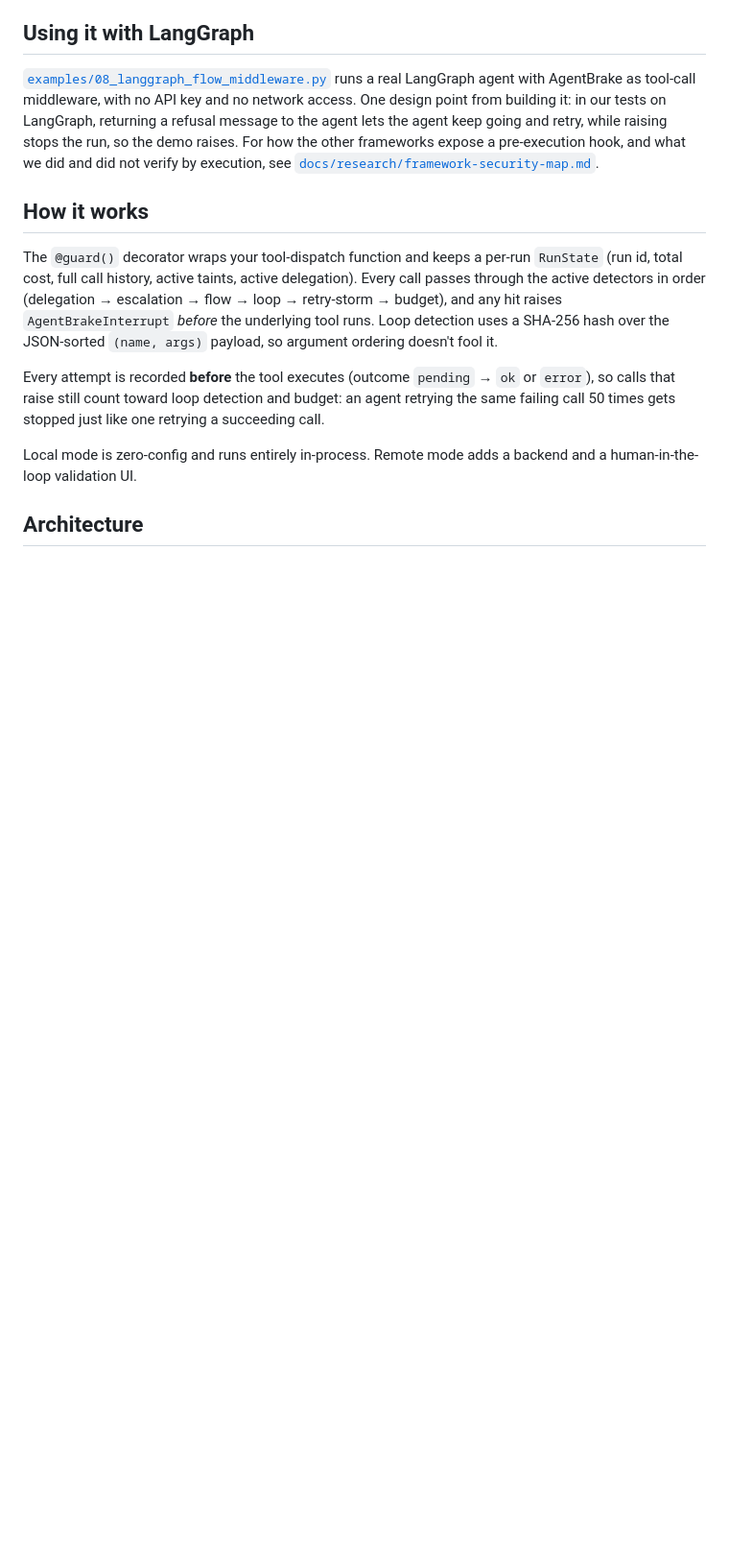
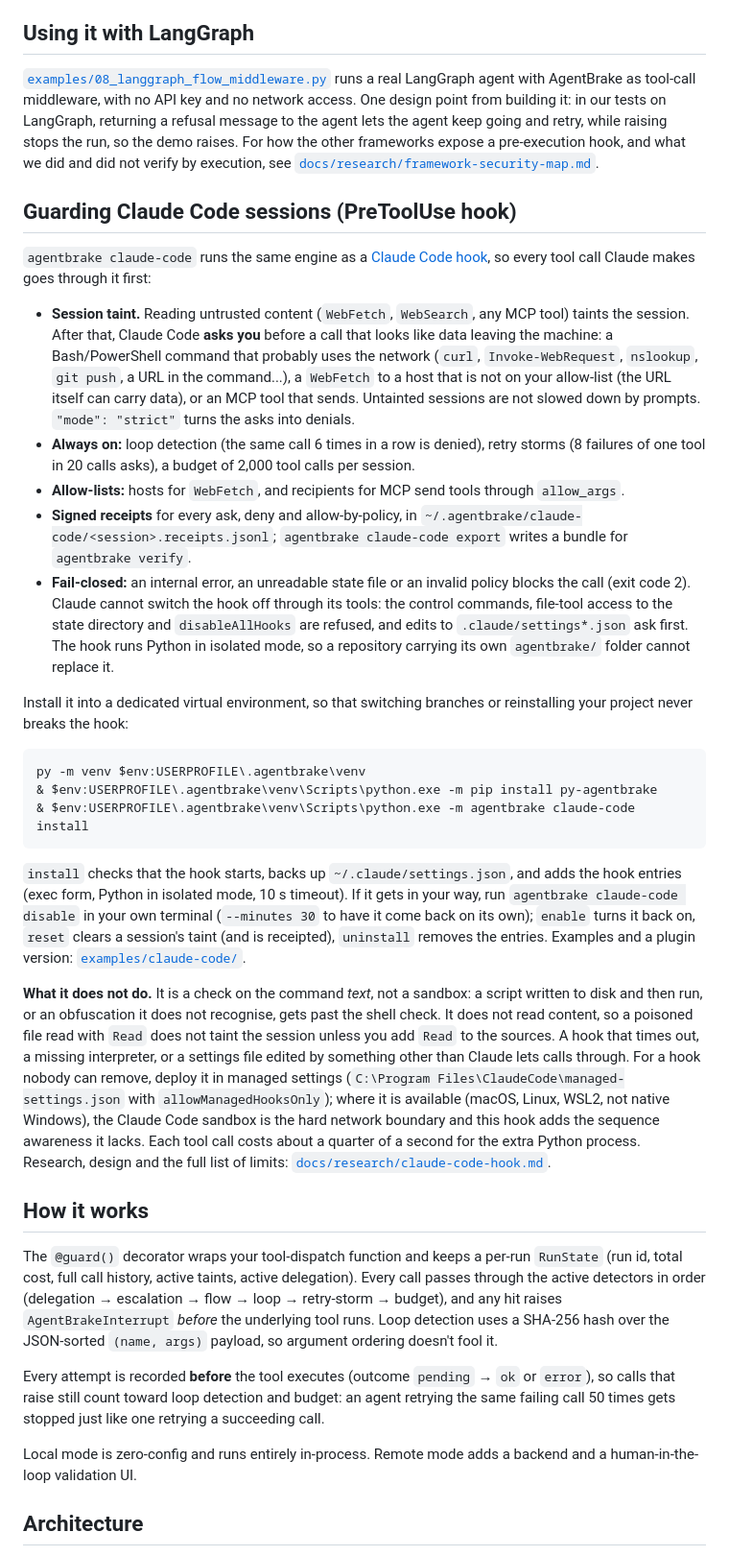
Before and after one commit to BOSSMETALIQUE/agentbrake, a Markdown page: README.md, the part around one of its changes. Shown at 96% size. Drawn GitHub-style; blank space fills up the shorter version.

Commit message:
docs: Claude Code hook research, design, README section and changelog
Co-Authored-By: Claude Opus 5.5 (1M context) <noreply@anthropic.com>

````diff
--- a/README.md
+++ b/README.md
@@ -210,6 +210,28 @@ Flow control is a strong, cheap layer, not a sandbox. Its guarantees are honest
 ## Using it with LangGraph
 
 [`examples/08_langgraph_flow_middleware.py`](examples/08_langgraph_flow_middleware.py) runs a real LangGraph agent with AgentBrake as tool-call middleware, with no API key and no network access. One design point from building it: in our tests on LangGraph, returning a refusal message to the agent lets the agent keep going and retry, while raising stops the run, so the demo raises. For how the other frameworks expose a pre-execution hook, and what we did and did not verify by execution, see [`docs/research/framework-security-map.md`](docs/research/framework-security-map.md).
+
+## Guarding Claude Code sessions (PreToolUse hook)
+
+`agentbrake claude-code` runs the same engine as a [Claude Code hook](https://code.claude.com/docs/en/hooks), so every tool call Claude makes goes through it first:
+
+- **Session taint.** Reading untrusted content (`WebFetch`, `WebSearch`, any MCP tool) taints the session. After that, Claude Code **asks you** before a call that looks like data leaving the machine: a Bash/PowerShell command that probably uses the network (`curl`, `Invoke-WebRequest`, `nslookup`, `git push`, a URL in the command...), a `WebFetch` to a host that is not on your allow-list (the URL itself can carry data), or an MCP tool that sends. Untainted sessions are not slowed down by prompts. `"mode": "strict"` turns the asks into denials.
+- **Always on:** loop detection (the same call 6 times in a row is denied), retry storms (8 failures of one tool in 20 calls asks), a budget of 2,000 tool calls per session.
+- **Allow-lists:** hosts for `WebFetch`, and recipients for MCP send tools through `allow_args`.
+- **Signed receipts** for every ask, deny and allow-by-policy, in `~/.agentbrake/claude-code/<session>.receipts.jsonl`; `agentbrake claude-code export` writes a bundle for `agentbrake verify`.
+- **Fail-closed:** an internal error, an unreadable state file or an invalid policy blocks the call (exit code 2). Claude cannot switch the hook off through its tools: the control commands, file-tool access to the state directory and `disableAllHooks` are refused, and edits to `.claude/settings*.json` ask first. The hook runs Python in isolated mode, so a repository carrying its own `agentbrake/` folder cannot replace it.
+
+Install it into a dedicated virtual environment, so that switching branches or reinstalling your project never breaks the hook:
+
+```powershell
+py -m venv $env:USERPROFILE\.agentbrake\venv
+& $env:USERPROFILE\.agentbrake\venv\Scripts\python.exe -m pip install py-agentbrake
+& $env:USERPROFILE\.agentbrake\venv\Scripts\python.exe -m agentbrake claude-code install
+```
+
+`install` checks that the hook starts, backs up `~/.claude/settings.json`, and adds the hook entries (exec form, Python in isolated mode, 10 s timeout). If it gets in your way, run `agentbrake claude-code disable` in your own terminal (`--minutes 30` to have it come back on its own); `enable` turns it back on, `reset` clears a session's taint (and is receipted), `uninstall` removes the entries. Examples and a plugin version: [`examples/claude-code/`](examples/claude-code/).
+
+**What it does not do.** It is a check on the command *text*, not a sandbox: a script written to disk and then run, or an obfuscation it does not recognise, gets past the shell check. It does not read content, so a poisoned file read with `Read` does not taint the session unless you add `Read` to the sources. A hook that times out, a missing interpreter, or a settings file edited by something other than Claude lets calls through. For a hook nobody can remove, deploy it in managed settings (`C:\Program Files\ClaudeCode\managed-settings.json` with `allowManagedHooksOnly`); where it is available (macOS, Linux, WSL2, not native Windows), the Claude Code sandbox is the hard network boundary and this hook adds the sequence awareness it lacks. Each tool call costs about a quarter of a second for the extra Python process. Research, design and the full list of limits: [`docs/research/claude-code-hook.md`](docs/research/claude-code-hook.md).
 
 ## How it works
 
````
Also changed, not shown: other parts of README.md (+1 -0 lines), CHANGELOG.md (+21 -0 lines), docs/research/claude-code-hook.md (added, +300 -0 lines).
